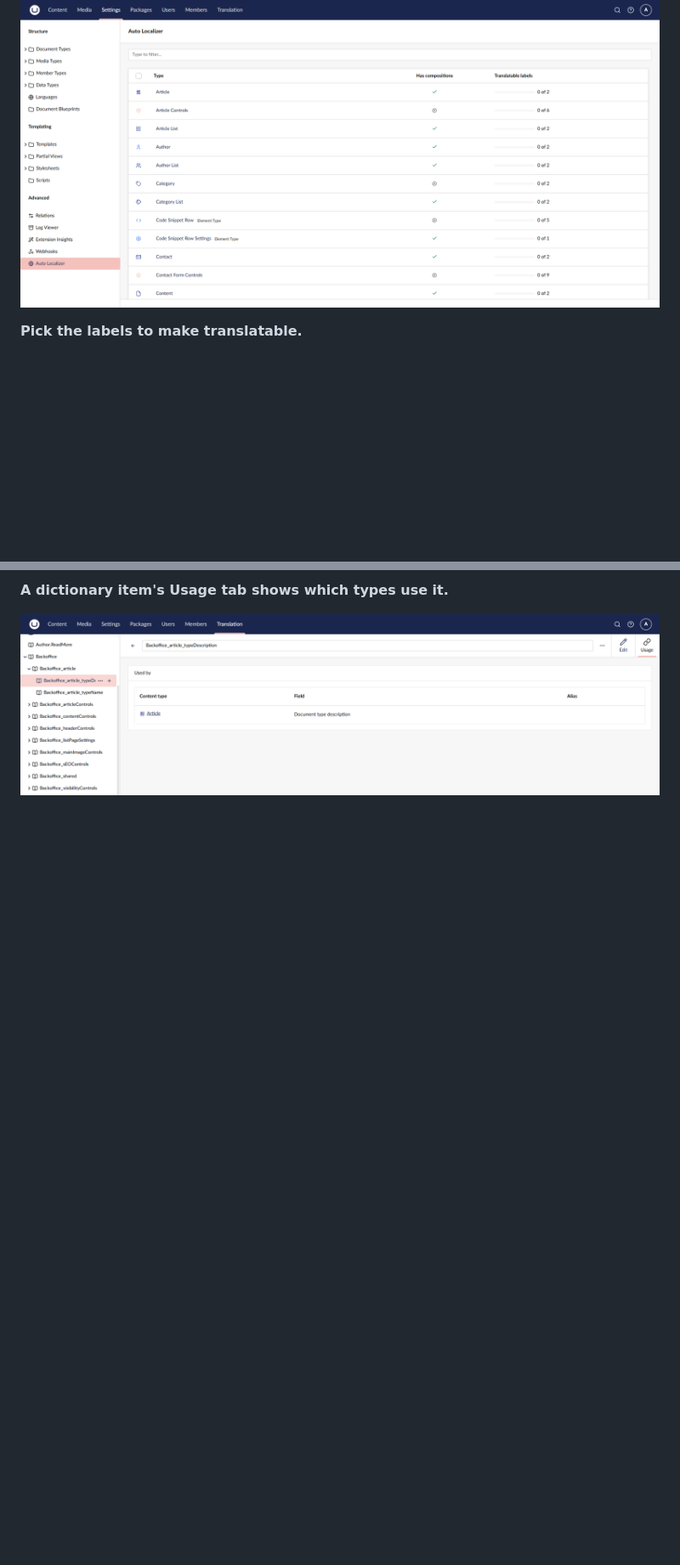
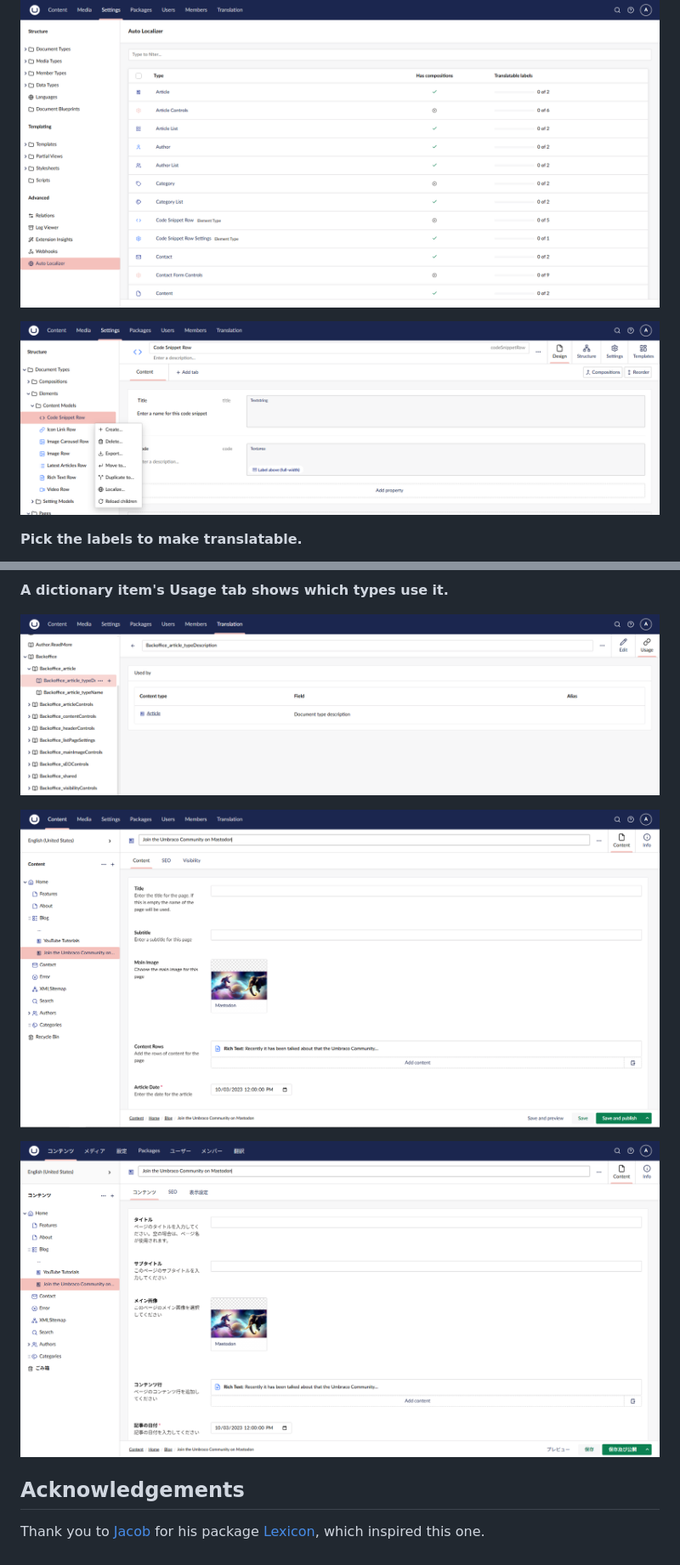
Before and after one commit to Lantzify/backoffice-auto-localizer, a Markdown page: README.md, 2 parts joined by grey strips. Shown at 85% size. GitHub-like rendering; pictures changed too: assets/entity-action.PNG (added); blank space fills up the shorter version.

Commit message:
Adjusted readme and adjusted namespaces

```diff
--- a/README.md
+++ b/README.md
@@ -37,5 +19,7 @@ Thank you to [Jacob](https://github.com/iOvergaard) for his package [Lexicon](ht
 
 ![The Auto Localizer overview](assets/overview.PNG)
+
+![The Auto Localizer entity action](assets/entity-action.PNG)
 
 **Pick the labels to make translatable.**
 
@@ -48,3 +32,11 @@ Thank you to [Jacob](https://github.com/iOvergaard) for his package [Lexicon](ht
 **A dictionary item's Usage tab shows which types use it.**
 
 ![The Usage tab on a dictionary item](assets/usage.PNG)
+
+![A content page with English labels](assets/before.PNG)
+
+![The same content page with Japanese labels](assets/after.PNG)
+
+## Acknowledgements
+
+Thank you to [Jacob](https://github.com/iOvergaard) for his package [Lexicon](https://marketplace.umbraco.com/package/umbraco.community.lexicon), which inspired this one.
```
Also changed, not shown: other parts of README.md (+10 -28 lines), umbraco-marketplace-readme.md (+3 -11 lines), 6 other files.
